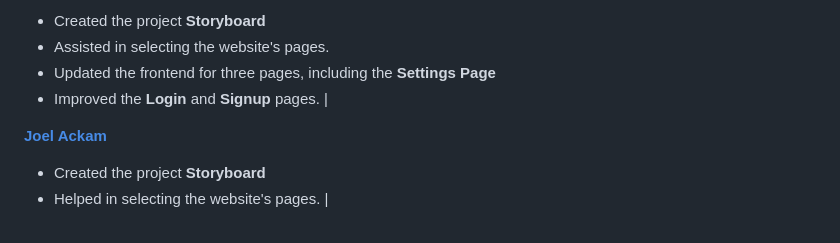
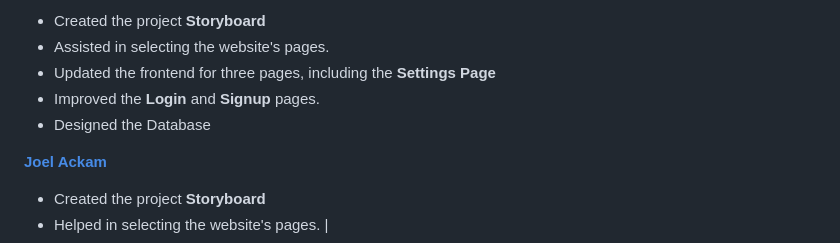
Before and after one commit to alappiah/SavvySaver, a Markdown page: README.md, the part around the change. Rendered like a GitHub page.

```diff
--- a/README.md
+++ b/README.md
@@ -169,7 +169,8 @@ We’d like to thank the following contributors for their valuable input and eff
 - Created the project **Storyboard**
 - Assisted in selecting the website's pages.
 - Updated the frontend for three pages, including the **Settings Page**
-- Improved the **Login** and **Signup** pages. |
+- Improved the **Login** and **Signup** pages.
+- Designed the Database
 
 **[Joel Ackam](https://github.com/contributor-profile)**
 - Created the project **Storyboard**
```
